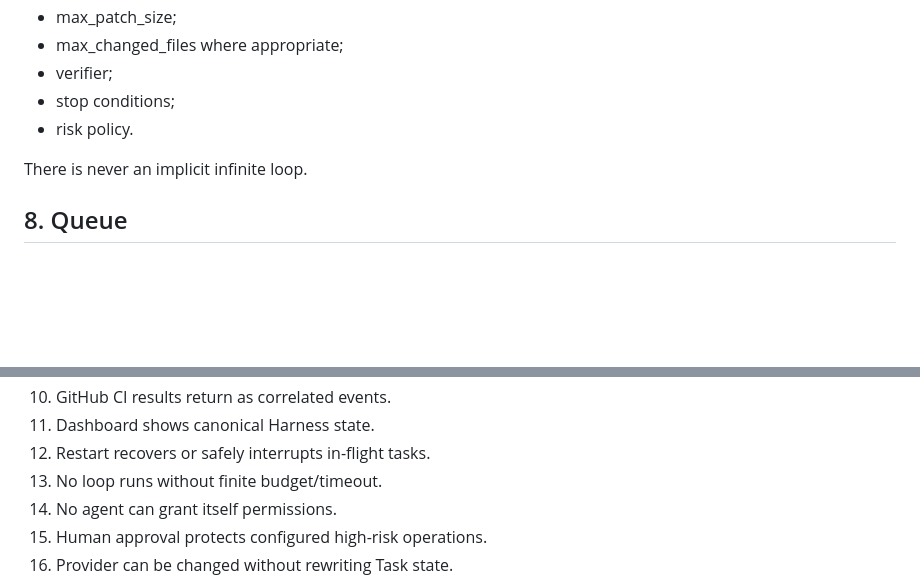
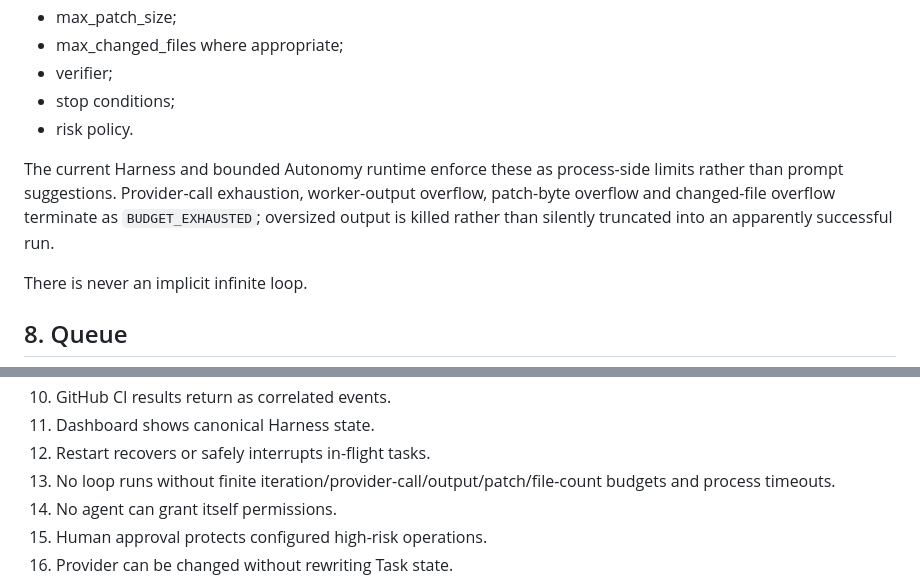
Before and after one commit to Space653000/0_JN1_AIECP, a Markdown page: Blueprint/20_HARNESS_ENGINEERING_MULTI_AGENT_LOOP.md, 2 parts joined by grey strips. Drawn GitHub-style; blank space fills up the shorter version.

Commit message:
docs: record hard execution budget enforcement

```diff
--- a/Blueprint/20_HARNESS_ENGINEERING_MULTI_AGENT_LOOP.md
+++ b/Blueprint/20_HARNESS_ENGINEERING_MULTI_AGENT_LOOP.md
@@ -282,6 +282,8 @@ Every autonomous run requires:
 - verifier;
 - stop conditions;
 - risk policy.
+
+The current Harness and bounded Autonomy runtime enforce these as process-side limits rather than prompt suggestions. Provider-call exhaustion, worker-output overflow, patch-byte overflow and changed-file overflow terminate as `BUDGET_EXHAUSTED`; oversized output is killed rather than silently truncated into an apparently successful run.
 
 There is never an implicit infinite loop.
 
@@ -753,7 +755,7 @@ The implementation acceptance matrix requires:
 10. GitHub CI results return as correlated events.
 11. Dashboard shows canonical Harness state.
 12. Restart recovers or safely interrupts in-flight tasks.
-13. No loop runs without finite budget/timeout.
+13. No loop runs without finite iteration/provider-call/output/patch/file-count budgets and process timeouts.
 14. No agent can grant itself permissions.
 15. Human approval protects configured high-risk operations.
 16. Provider can be changed without rewriting Task state.
```
